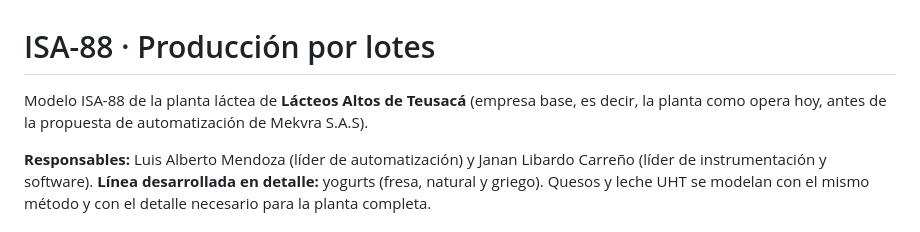
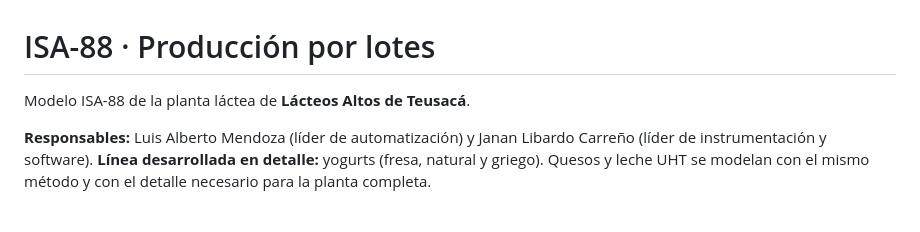
Before and after one commit to Mekvra/proyecto-integrador, a Markdown page: 01_transformacion-digital/isa88/README.md, the part around the change. Rendered like a GitHub page.

Commit message:
ISA-88: simplifica la descripción del README

```diff
--- a/01_transformacion-digital/isa88/README.md
+++ b/01_transformacion-digital/isa88/README.md
@@ -1,6 +1,6 @@
 # ISA-88 · Producción por lotes
 
-Modelo ISA-88 de la planta láctea de **Lácteos Altos de Teusacá** (empresa base, es decir, la planta como opera hoy, antes de la propuesta de automatización de Mekvra S.A.S).
+Modelo ISA-88 de la planta láctea de **Lácteos Altos de Teusacá**.
 
 **Responsables:** Luis Alberto Mendoza (líder de automatización) y Janan Libardo Carreño (líder de instrumentación y software).
 **Línea desarrollada en detalle:** yogurts (fresa, natural y griego). Quesos y leche UHT se modelan con el mismo método y con el detalle necesario para la planta completa.
```
